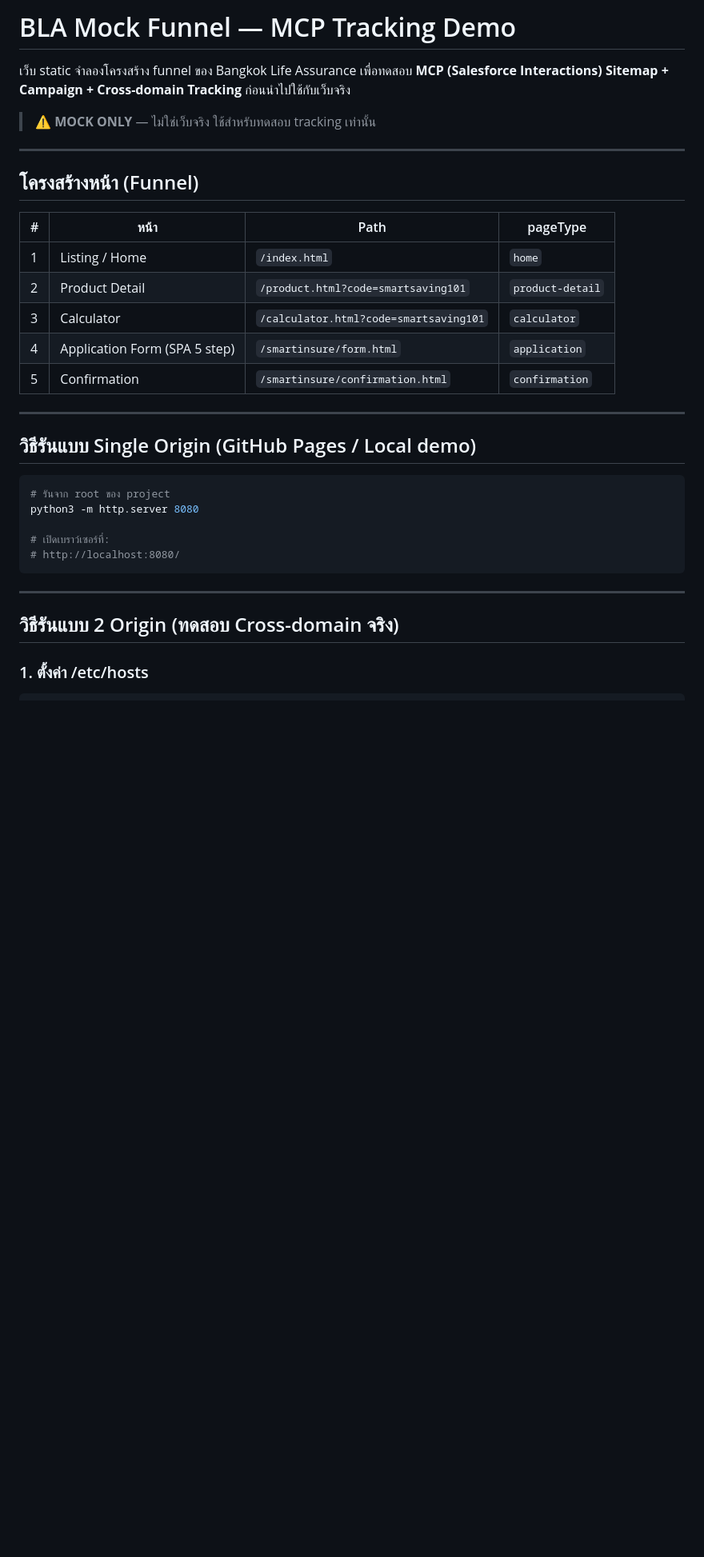
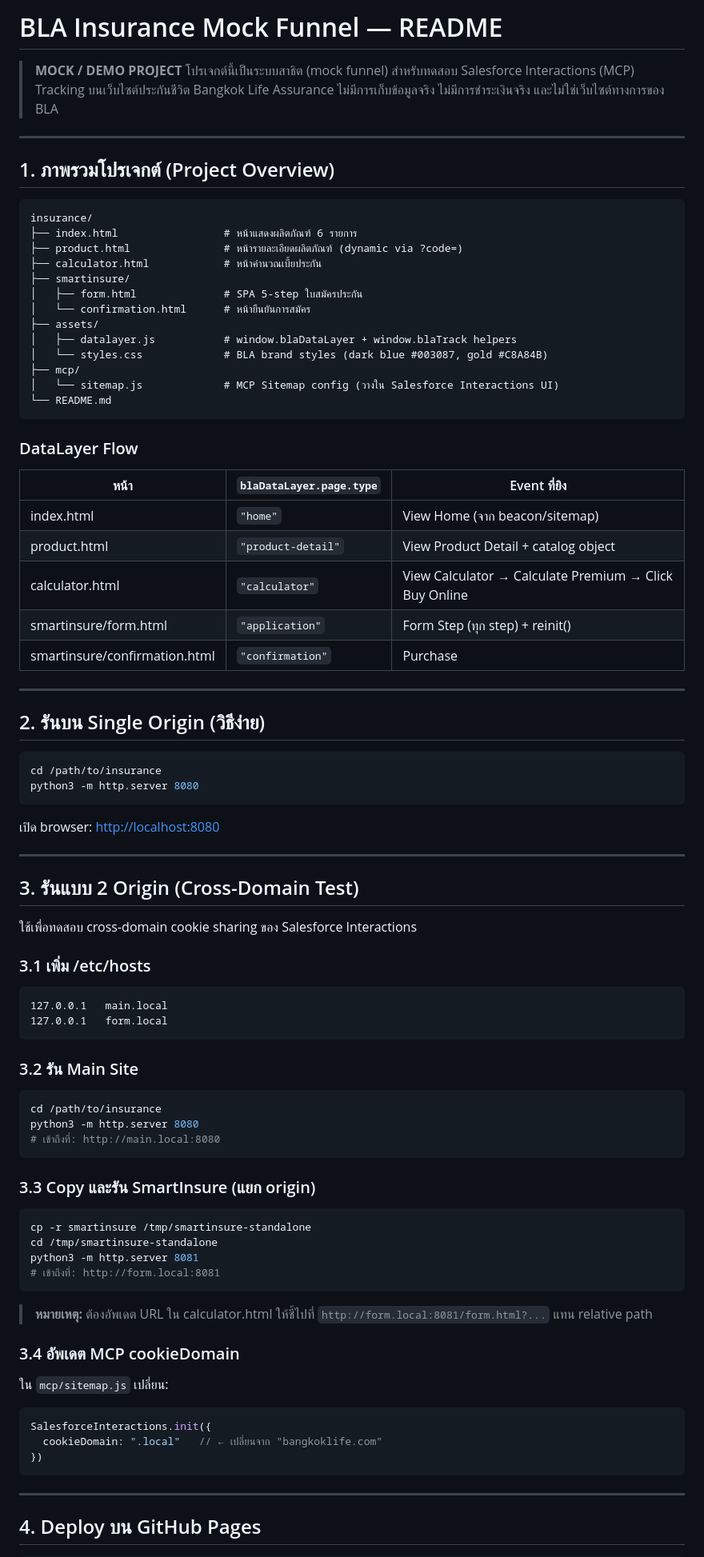
Before and after one commit to buaandkwan-ctrl/insurance, a Markdown page: README.md, the part around one of its changes. Shown at 80% size. GitHub-like rendering; blank space fills up the shorter version.

Commit message:
docs: expand README with 2-origin setup, MCP setup, and full test checklist
https://claude.ai/code/session_012SFD8myT6cjS54Cqxcd9RA

````diff
--- a/README.md
+++ b/README.md
@@ -1,37 +1,92 @@
-# BLA Mock Funnel — MCP Tracking Demo
+# BLA Insurance Mock Funnel — README
 
-เว็บ static จำลองโครงสร้าง funnel ของ Bangkok Life Assurance เพื่อทดสอบ **MCP (Salesforce Interactions) Sitemap + Campaign + Cross-domain Tracking** ก่อนนำไปใช้กับเว็บจริง
-
-> ⚠️ **MOCK ONLY** — ไม่ใช่เว็บจริง ใช้สำหรับทดสอบ tracking เท่านั้น
+> **MOCK / DEMO PROJECT**
+> โปรเจกต์นี้เป็นระบบสาธิต (mock funnel) สำหรับทดสอบ Salesforce Interactions (MCP) Tracking บนเว็บไซต์ประกันชีวิต Bangkok Life Assurance
+> ไม่มีการเก็บข้อมูลจริง ไม่มีการชำระเงินจริง และไม่ใช่เว็บไซต์ทางการของ BLA
 
 ---
 
-## โครงสร้างหน้า (Funnel)
+## 1. ภาพรวมโปรเจกต์ (Project Overview)
 
-| # | หน้า | Path | pageType |
-|---|---|---|---|
-| 1 | Listing / Home | `/index.html` | `home` |
-| 2 | Product Detail | `/product.html?code=smartsaving101` | `product-detail` |
-| 3 | Calculator | `/calculator.html?code=smartsaving101` | `calculator` |
-| 4 | Application Form (SPA 5 step) | `/smartinsure/form.html` | `application` |
-| 5 | Confirmation | `/smartinsure/confirmation.html` | `confirmation` |
+```
+insurance/
+├── index.html                 # หน้าแสดงผลิตภัณฑ์ 6 รายการ
+├── product.html               # หน้ารายละเอียดผลิตภัณฑ์ (dynamic via ?code=)
+├── calculator.html            # หน้าคำนวณเบี้ยประกัน
+├── smartinsure/
+│   ├── form.html              # SPA 5-step ใบสมัครประกัน
+│   └── confirmation.html      # หน้ายืนยันการสมัคร
+├── assets/
+│   ├── datalayer.js           # window.blaDataLayer + window.blaTrack helpers
+│   └── styles.css             # BLA brand styles (dark blue #003087, gold #C8A84B)
+├── mcp/
+│   └── sitemap.js             # MCP Sitemap config (วางใน Salesforce Interactions UI)
+└── README.md
+```
+
+### DataLayer Flow
+| หน้า | `blaDataLayer.page.type` | Event ที่ยิง |
+|------|--------------------------|-------------|
+| index.html | `"home"` | View Home (จาก beacon/sitemap) |
+| product.html | `"product-detail"` | View Product Detail + catalog object |
+| calculator.html | `"calculator"` | View Calculator → Calculate Premium → Click Buy Online |
+| smartinsure/form.html | `"application"` | Form Step (ทุก step) + reinit() |
+| smartinsure/confirmation.html | `"confirmation"` | Purchase |
 
 ---
 
-## วิธีรันแบบ Single Origin (GitHub Pages / Local demo)
+## 2. รันบน Single Origin (วิธีง่าย)
 
 ```bash
-# รันจาก root ของ project
+cd /path/to/insurance
 python3 -m http.server 8080
+```
 
-# เปิดเบราว์เซอร์ที่:
-# http://localhost:8080/
+เปิด browser: [http://localhost:8080](http://localhost:8080)
+
+---
+
+## 3. รันแบบ 2 Origin (Cross-Domain Test)
+
+ใช้เพื่อทดสอบ cross-domain cookie sharing ของ Salesforce Interactions
+
+### 3.1 เพิ่ม /etc/hosts
+
+```
+127.0.0.1   main.local
+127.0.0.1   form.local
+```
+
+### 3.2 รัน Main Site
+
+```bash
+cd /path/to/insurance
+python3 -m http.server 8080
+# เข้าถึงที่: http://main.local:8080
+```
+
+### 3.3 Copy และรัน SmartInsure (แยก origin)
+
+```bash
+cp -r smartinsure /tmp/smartinsure-standalone
+cd /tmp/smartinsure-standalone
+python3 -m http.server 8081
+# เข้าถึงที่: http://form.local:8081
+```
+
+> **หมายเหตุ:** ต้องอัพเดต URL ใน calculator.html ให้ชี้ไปที่ `http://form.local:8081/form.html?...` แทน relative path
+
+### 3.4 อัพเดต MCP cookieDomain
+
+ใน `mcp/sitemap.js` เปลี่ยน:
+```js
+SalesforceInteractions.init({
+  cookieDomain: ".local"   // ← เปลี่ยนจาก "bangkoklife.com"
+})
 ```
 
 ---
 
-## วิธีรันแบบ 2 Origin (ทดสอบ Cross-domain จริง)
-
-### 1. ตั้งค่า /etc/hosts
+## 4. Deploy บน GitHub Pages
 
 ```bash
````
Also changed, not shown: other parts of README.md (+85 -109 lines).
